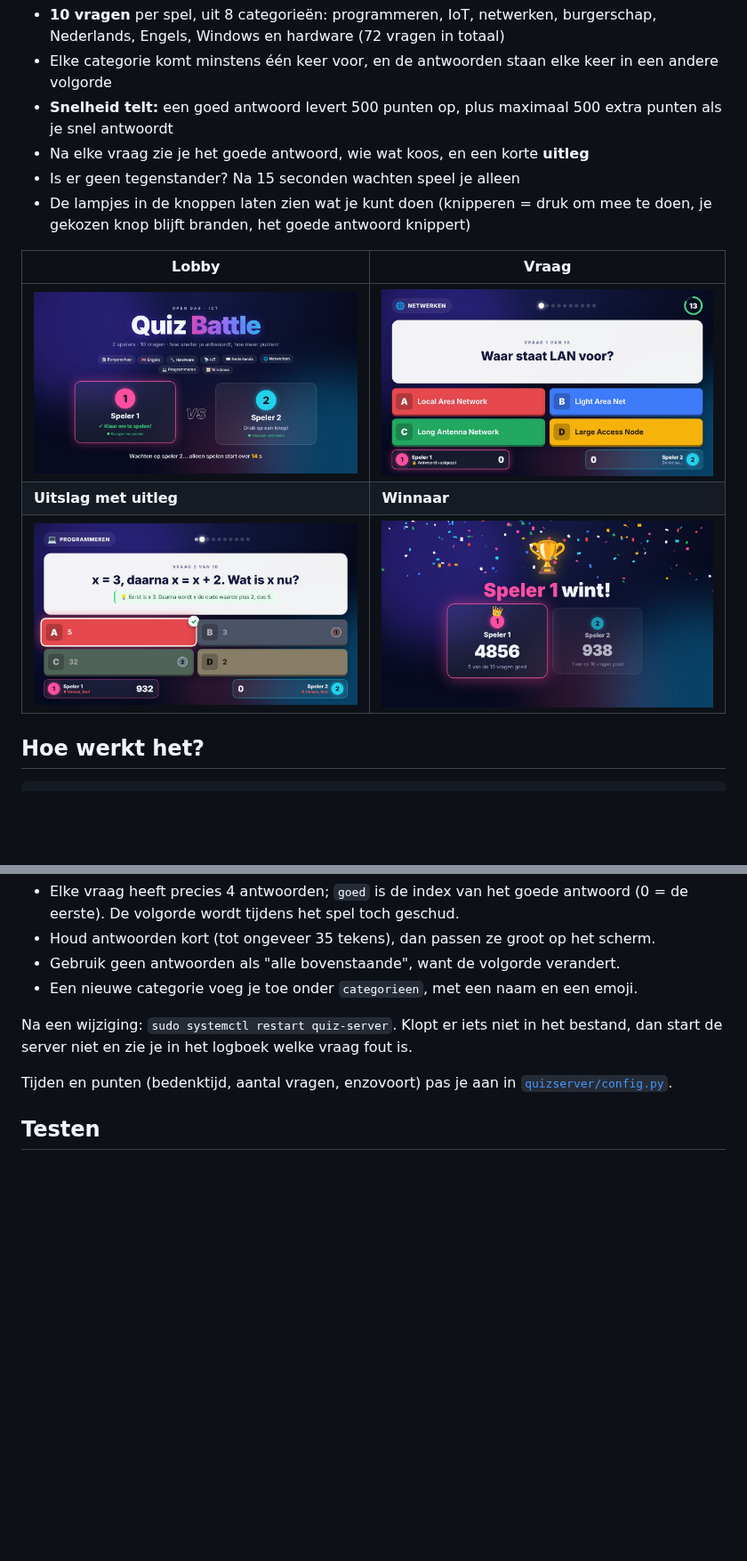
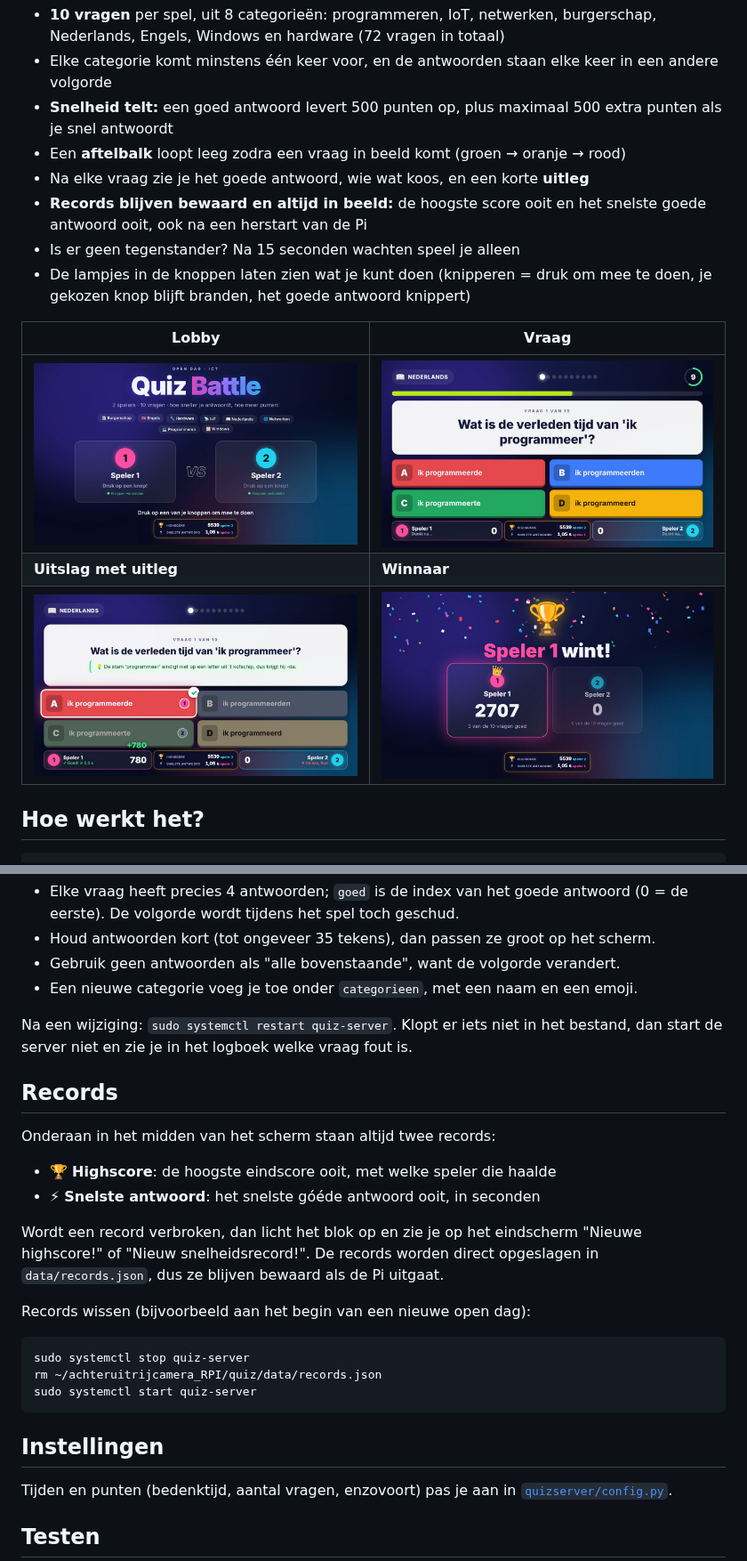
Before and after one commit to jeroenkoomen1975/achteruitrijcamera_RPI, a Markdown page: quiz/README.md, 2 parts joined by grey strips. Shown at 89% size. GitHub-like rendering; pictures changed too: quiz/docs/einde.jpg, quiz/docs/lobby.jpg, quiz/docs/uitslag.jpg; blank space fills up the shorter version.

````diff
--- a/quiz/README.md
+++ b/quiz/README.md
@@ -11,7 +11,10 @@ Raspberry Pi 5 is de server en laat de quiz zien op een tv of beamer.
   in een andere volgorde
 - **Snelheid telt:** een goed antwoord levert 500 punten op, plus maximaal 500
   extra punten als je snel antwoordt
+- Een **aftelbalk** loopt leeg zodra een vraag in beeld komt (groen → oranje → rood)
 - Na elke vraag zie je het goede antwoord, wie wat koos, en een korte **uitleg**
+- **Records blijven bewaard en altijd in beeld:** de hoogste score ooit en het
+  snelste goede antwoord ooit, ook na een herstart van de Pi
 - Is er geen tegenstander? Na 15 seconden wachten speel je alleen
 - De lampjes in de knoppen laten zien wat je kunt doen (knipperen = druk om mee
   te doen, je gekozen knop blijft branden, het goede antwoord knippert)
@@ -215,6 +218,27 @@ Alle vragen staan in [`quizserver/vragen.json`](quizserver/vragen.json):
 Na een wijziging: `sudo systemctl restart quiz-server`. Klopt er iets niet in
 het bestand, dan start de server niet en zie je in het logboek welke vraag fout is.
 
+## Records
+
+Onderaan in het midden van het scherm staan altijd twee records:
+
+- 🏆 **Highscore**: de hoogste eindscore ooit, met welke speler die haalde
+- ⚡ **Snelste antwoord**: het snelste góéde antwoord ooit, in seconden
+
+Wordt een record verbroken, dan licht het blok op en zie je op het eindscherm
+"Nieuwe highscore!" of "Nieuw snelheidsrecord!". De records worden direct
+opgeslagen in `data/records.json`, dus ze blijven bewaard als de Pi uitgaat.
+
+Records wissen (bijvoorbeeld aan het begin van een nieuwe open dag):
+
+```bash
+sudo systemctl stop quiz-server
+rm ~/achteruitrijcamera_RPI/quiz/data/records.json
+sudo systemctl start quiz-server
+```
+
+## Instellingen
+
 Tijden en punten (bedenktijd, aantal vragen, enzovoort) pas je aan in
 [`quizserver/config.py`](quizserver/config.py).
 
````
Also changed, not shown: other parts of quiz/README.md (+2 -0 lines), 8 other files.
